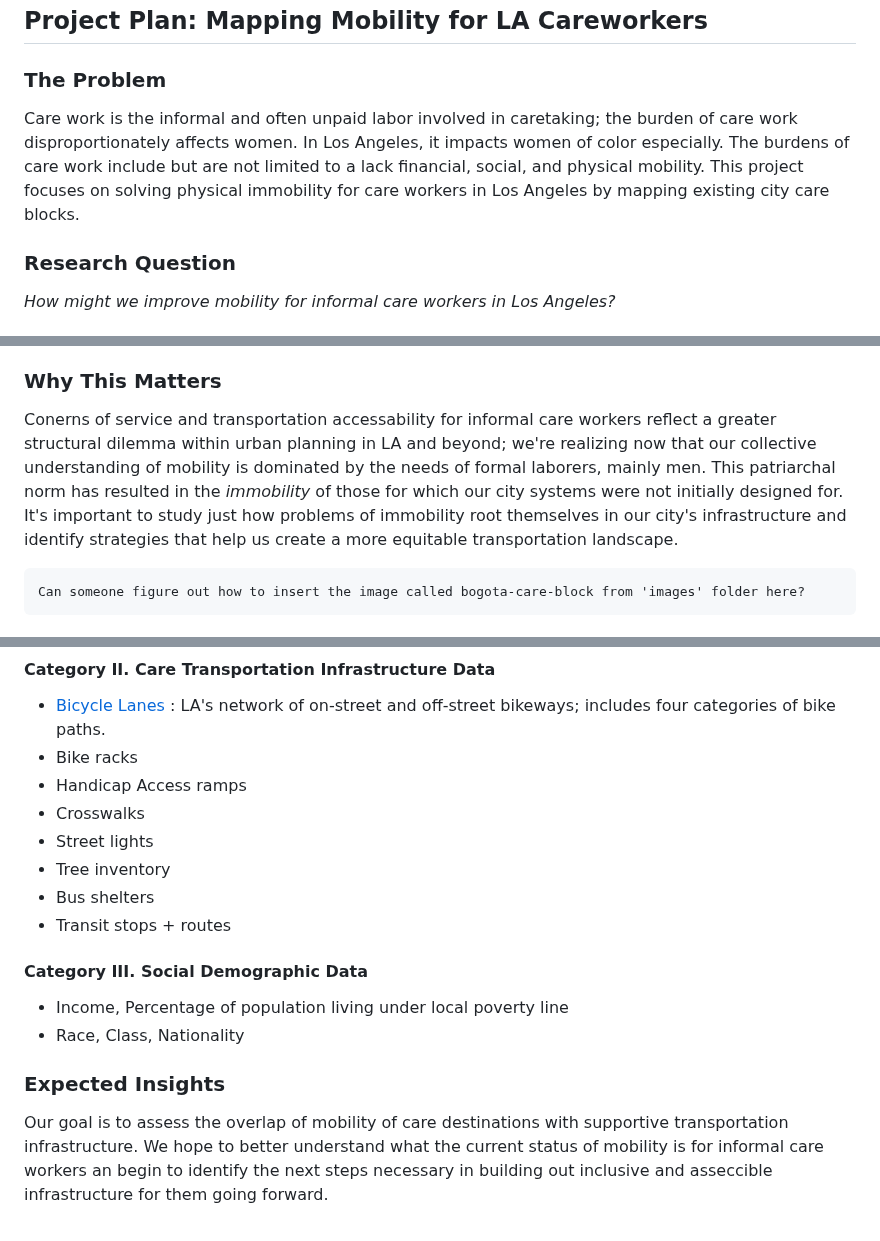
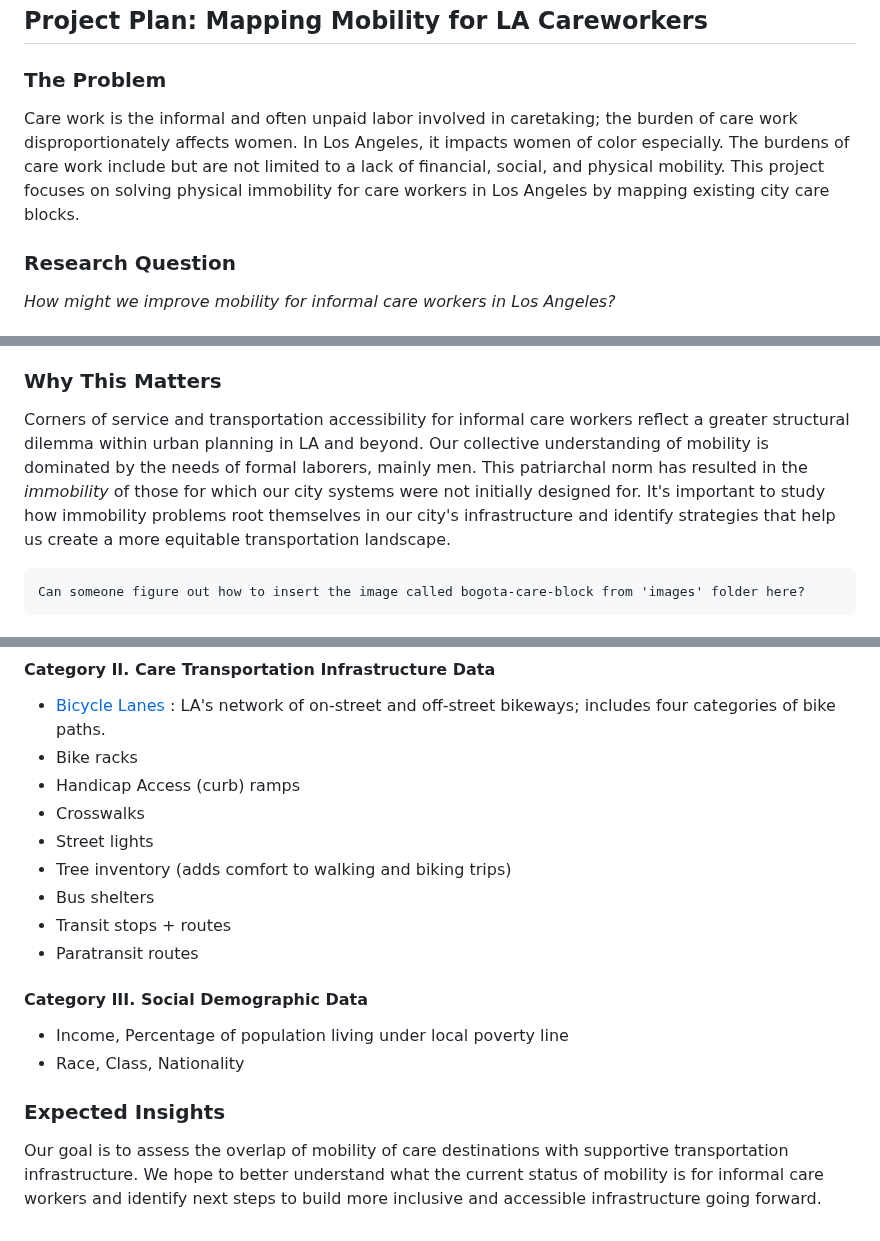
Before and after one commit to deshdog/up-221-mapping-careworker-mobility, a Markdown page: group-assignments/project-plan.md, 3 parts joined by grey strips. Drawn GitHub-style.

````diff
--- a/group-assignments/project-plan.md
+++ b/group-assignments/project-plan.md
@@ -1,7 +1,7 @@
 ## Project Plan: Mapping Mobility for LA Careworkers
 
 ### The Problem
-Care work is the informal and often unpaid labor involved in caretaking; the burden of care work disproportionately affects women. In Los Angeles, it impacts women of color especially. The burdens of care work include but are not limited to a lack financial, social, and physical mobility. This project focuses on solving physical immobility for care workers in Los Angeles by mapping existing city care blocks.
+Care work is the informal and often unpaid labor involved in caretaking; the burden of care work disproportionately affects women. In Los Angeles, it impacts women of color especially. The burdens of care work include but are not limited to a lack of financial, social, and physical mobility. This project focuses on solving physical immobility for care workers in Los Angeles by mapping existing city care blocks.
 
 ### Research Question
 *How might we improve mobility for informal care workers in Los Angeles?*
@@ -10,7 +10,7 @@ Care work is the informal and often unpaid labor involved in caretaking; the bur
 Los Angeles’ urban sprawl is a key factor in the lack of mobility for care workers. The <a href="https://www.brookings.edu/wp-content/uploads/2021/12/City-playbook_Bogota.pdf">City of Bogotá</a> has designed a solution using urban planning wherein city planners work to provide each neighborhood with a care block: areas where both caregivers and those they care for can access city services such as professional and skills training, wellness promotion, income-generation, professional child/elder care, and recreational activities, all within a 15-20 min walking radius. We can improve mobility for informal care workers in LA by helping to develop such city blocks.
 
 ### Why This Matters
-Conerns of service and transportation accessability for informal care workers reflect a greater structural dilemma within urban planning in LA and beyond; we're realizing now that our collective understanding of mobility is dominated by the needs of formal laborers, mainly men. This patriarchal norm has resulted in the *immobility* of those for which our city systems were not initially designed for. It's important to study just how problems of immobility root themselves in our city's infrastructure and identify strategies that help us create a more equitable transportation landscape.
+Corners of service and transportation accessibility for informal care workers reflect a greater structural dilemma within urban planning in LA and beyond. Our collective understanding of mobility is dominated by the needs of formal laborers, mainly men. This patriarchal norm has resulted in the *immobility* of those for which our city systems were not initially designed for. It's important to study how immobility problems root themselves in our city's infrastructure and identify strategies that help us create a more equitable transportation landscape.
 
 ```diff
 Can someone figure out how to insert the image called bogota-care-block from 'images' folder here?
@@ -43,16 +43,17 @@ Which elements do we want to map in this project?
 #### Category II. Care Transportation Infrastructure Data
 * <a href="https://geohub.lacity.org/datasets/ladot::city-of-los-angeles-bikeways-1/about">Bicycle Lanes </a>: LA's network of on-street and off-street bikeways; includes four categories of bike paths.
 * Bike racks
-* Handicap Access ramps
+* Handicap Access (curb) ramps
 * Crosswalks
 * Street lights
-* Tree inventory
+* Tree inventory (adds comfort to walking and biking trips)
 * Bus shelters
 * Transit stops + routes
+* Paratransit routes
 
 #### Category III. Social Demographic Data
 * Income, Percentage of population living under local poverty line
 * Race, Class, Nationality
 
 ### Expected Insights
-Our goal is to assess the overlap of mobility of care destinations with supportive transportation infrastructure. We hope to better understand what the current status of mobility is for informal care workers an begin to identify the next steps necessary in building out inclusive and asseccible infrastructure for them going forward.
+Our goal is to assess the overlap of mobility of care destinations with supportive transportation infrastructure. We hope to better understand what the current status of mobility is for informal care workers and identify next steps to build more inclusive and accessible infrastructure going forward.
````
